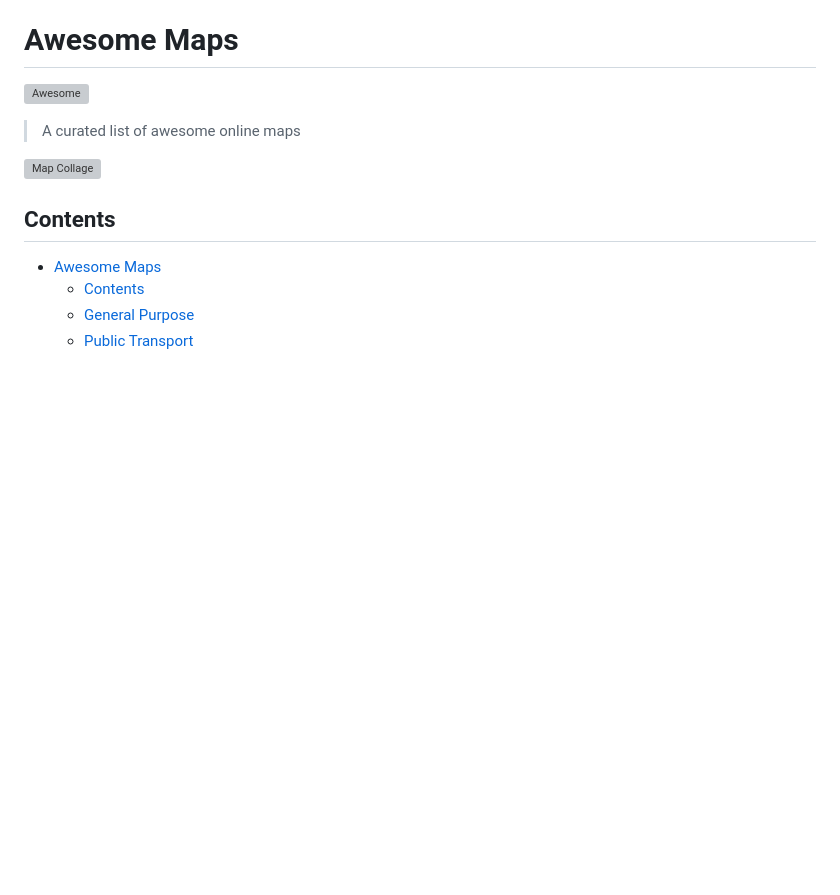
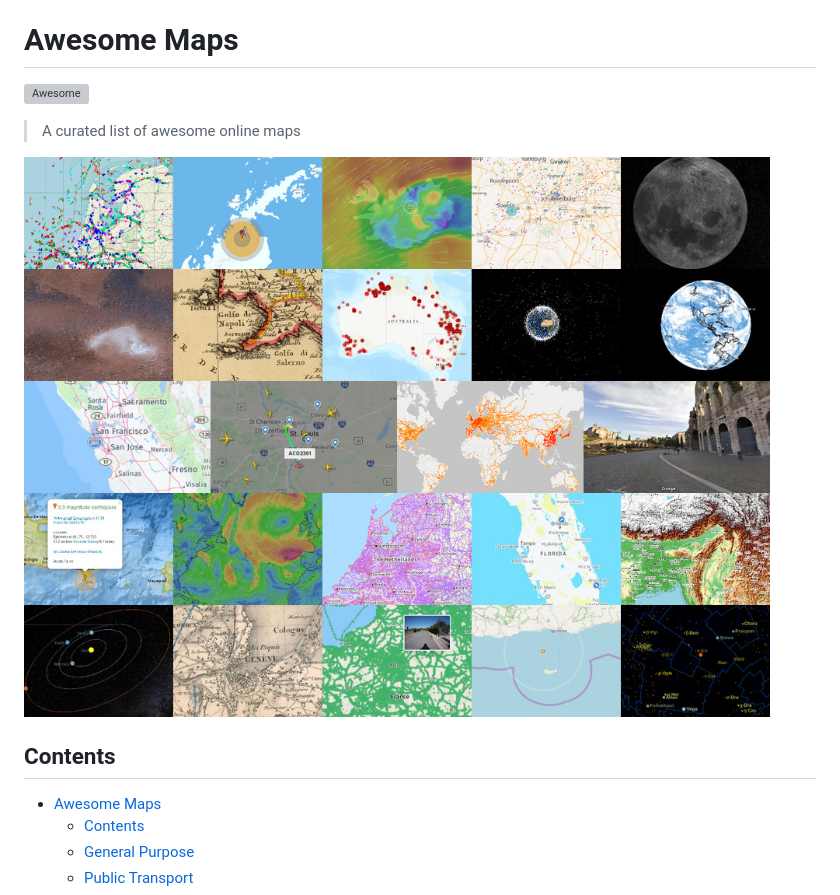
Before and after one commit to simsieg/awesome-maps, a Markdown page: readme.md, the part around the change. Drawn GitHub-style; pictures changed too: cover.jpg (added); blank space fills up the shorter version; grey boxes are pictures that could not be loaded.

Commit message:
Use jpg image

```diff
--- a/readme.md
+++ b/readme.md
@@ -4,7 +4,7 @@
 
 > A curated list of awesome online maps
 
-![Map Collage](./cover.png)
+![Map Collage](./cover.jpg)
 
 ## Contents
 
```
Also changed, not shown: 1 other file.
